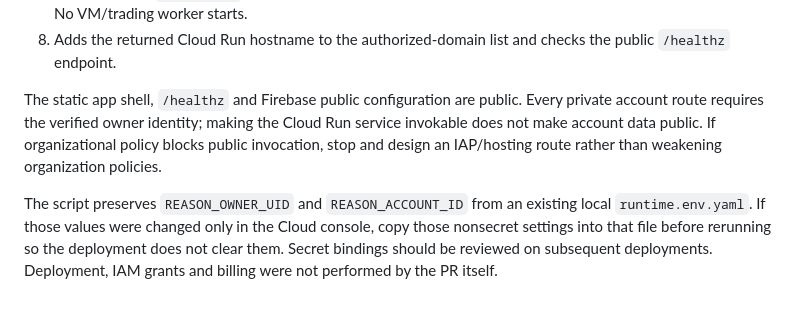
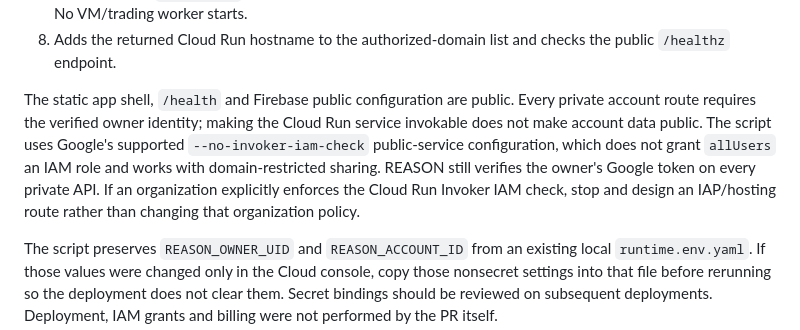
Before and after one commit to mtripodi31-gif/REASON-pwa, a Markdown page: CLOUD_SETUP.md, the part around the change. Drawn GitHub-style; blank space fills up the shorter version.

Commit message:
Fix Google sign-in CSP and Cloud Run public access configuration

```diff
--- a/CLOUD_SETUP.md
+++ b/CLOUD_SETUP.md
@@ -40,7 +40,7 @@ The script:
 7. Builds/deploys `reason-api` from the root Dockerfile, request-billed, minimum zero, maximum two instances. No VM/trading worker starts.
 8. Adds the returned Cloud Run hostname to the authorized-domain list and checks the public `/healthz` endpoint.
 
-The static app shell, `/healthz` and Firebase public configuration are public. Every private account route requires the verified owner identity; making the Cloud Run service invokable does not make account data public. If organizational policy blocks public invocation, stop and design an IAP/hosting route rather than weakening organization policies.
+The static app shell, `/health` and Firebase public configuration are public. Every private account route requires the verified owner identity; making the Cloud Run service invokable does not make account data public. The script uses Google's supported `--no-invoker-iam-check` public-service configuration, which does not grant `allUsers` an IAM role and works with domain-restricted sharing. REASON still verifies the owner's Google token on every private API. If an organization explicitly enforces the Cloud Run Invoker IAM check, stop and design an IAP/hosting route rather than changing that organization policy.
 
 The script preserves `REASON_OWNER_UID` and `REASON_ACCOUNT_ID` from an existing local `runtime.env.yaml`. If those values were changed only in the Cloud console, copy those nonsecret settings into that file before rerunning so the deployment does not clear them. Secret bindings should be reviewed on subsequent deployments. Deployment, IAM grants and billing were not performed by the PR itself.
 
```
